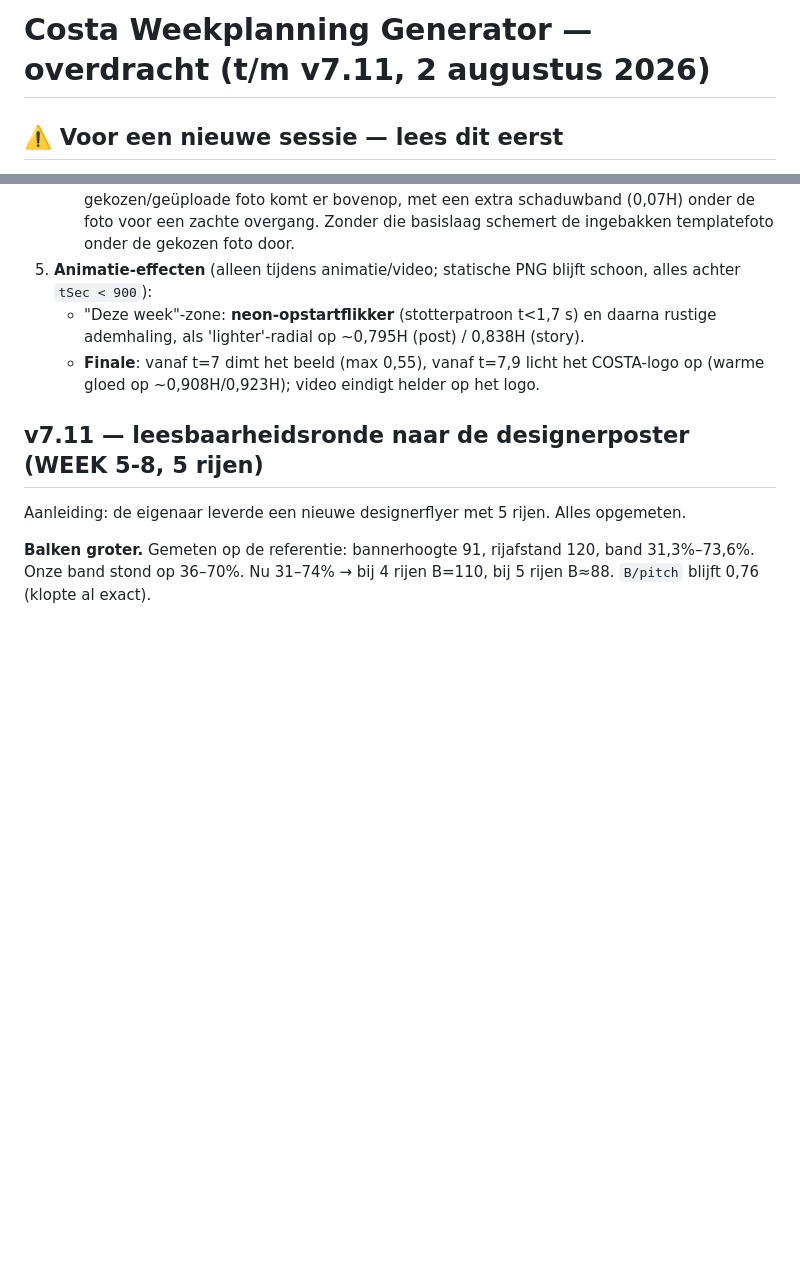
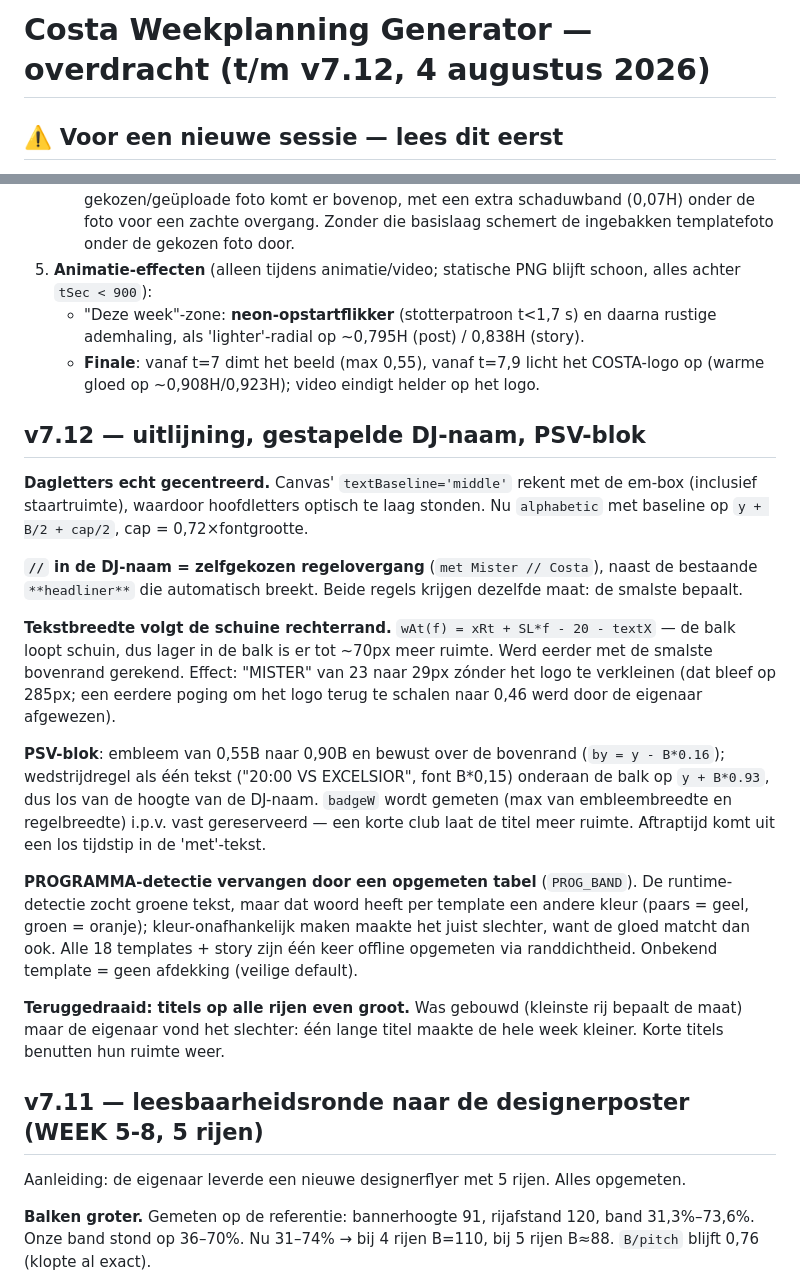
Before and after one commit to Mitchroelchatbot/Costa-Insta-Generator, a Markdown page: docs/costa-overdracht.md, 2 parts joined by grey strips. Rendered like a GitHub page; blank space fills up the shorter version.

Commit message:
v7.12: uitlijning dagletters, // regelovergang DJ-naam, groter PSV-blok
- dagletters op kapitaalhoogte gecentreerd (canvas 'middle' zette ze optisch te laag)
- '//' in de DJ-naam breekt de regel zelf; beide regels krijgen dezelfde maat
- tekstbreedte volgt de schuine rechterrand van de balk (tot ~70px extra lager in de
  balk) -> gestapelde DJ-naam 26% groter zonder het eventlogo te verkleinen
- PSV-embleem 0,55B -> 0,90B en mag over de bovenrand; wedstrijdregel als
  '20:00 VS CLUB' onderaan de balk, breedte gemeten i.p.v. vast gereserveerd
- PROGRAMMA-afdekking via opgemeten tabel per template (kleurdetectie was fragiel:
  het woord is per template een andere kleur)

Co-Authored-By: Claude Opus 5 <noreply@anthropic.com>
Claude-Session: https://claude.ai/code/session_01144N448YDDynVX3qafhAnj

```diff
--- a/docs/costa-overdracht.md
+++ b/docs/costa-overdracht.md
@@ -1,4 +1,4 @@
-# Costa Weekplanning Generator — overdracht (t/m v7.11, 2 augustus 2026)
+# Costa Weekplanning Generator — overdracht (t/m v7.12, 4 augustus 2026)
 
 ## ⚠️ Voor een nieuwe sessie — lees dit eerst
 - **Werkwijze-afspraak met de eigenaar (Mitch): eerst een render/voorbeeld in de chat laten zien, pas na zijn akkoord pushen en deployen.** Uitzondering alleen als hij expliciet "push direct" zegt. Reden: elke Netlify-deploy via de MCP draait een build en kost buildtegoed; GitHub-pushes zijn gratis. Wijzigingen bundelen, één deploy per akkoord.
@@ -22,6 +22,20 @@ Eén zelfstandig HTML-bestand (~14,7 MB) dat wekelijkse Instagram-posts (4:5), s
 5. **Animatie-effecten** (alleen tijdens animatie/video; statische PNG blijft schoon, alles achter `tSec < 900`):
    - "Deze week"-zone: **neon-opstartflikker** (stotterpatroon t<1,7 s) en daarna rustige ademhaling, als 'lighter'-radial op ~0,795H (post) / 0,838H (story).
    - **Finale**: vanaf t=7 dimt het beeld (max 0,55), vanaf t=7,9 licht het COSTA-logo op (warme gloed op ~0,908H/0,923H); video eindigt helder op het logo.
+
+## v7.12 — uitlijning, gestapelde DJ-naam, PSV-blok
+
+**Dagletters echt gecentreerd.** Canvas' `textBaseline='middle'` rekent met de em-box (inclusief staartruimte), waardoor hoofdletters optisch te laag stonden. Nu `alphabetic` met baseline op `y + B/2 + cap/2`, cap = 0,72×fontgrootte.
+
+**`//` in de DJ-naam = zelfgekozen regelovergang** (`met Mister // Costa`), naast de bestaande `**headliner**` die automatisch breekt. Beide regels krijgen dezelfde maat: de smalste bepaalt.
+
+**Tekstbreedte volgt de schuine rechterrand.** `wAt(f) = xRt + SL*f - 20 - textX` — de balk loopt schuin, dus lager in de balk is er tot ~70px meer ruimte. Werd eerder met de smalste bovenrand gerekend. Effect: "MISTER" van 23 naar 29px zónder het logo te verkleinen (dat bleef op 285px; een eerdere poging om het logo terug te schalen naar 0,46 werd door de eigenaar afgewezen).
+
+**PSV-blok**: embleem van 0,55B naar 0,90B en bewust over de bovenrand (`by = y - B*0.16`); wedstrijdregel als één tekst ("20:00 VS EXCELSIOR", font B*0,15) onderaan de balk op `y + B*0.93`, dus los van de hoogte van de DJ-naam. `badgeW` wordt gemeten (max van embleembreedte en regelbreedte) i.p.v. vast gereserveerd — een korte club laat de titel meer ruimte. Aftraptijd komt uit een los tijdstip in de 'met'-tekst.
+
+**PROGRAMMA-detectie vervangen door een opgemeten tabel** (`PROG_BAND`). De runtime-detectie zocht groene tekst, maar dat woord heeft per template een andere kleur (paars = geel, groen = oranje); kleur-onafhankelijk maken maakte het juist slechter, want de gloed matcht dan ook. Alle 18 templates + story zijn één keer offline opgemeten via randdichtheid. Onbekend template = geen afdekking (veilige default).
+
+**Teruggedraaid: titels op alle rijen even groot.** Was gebouwd (kleinste rij bepaalt de maat) maar de eigenaar vond het slechter: één lange titel maakte de hele week kleiner. Korte titels benutten hun ruimte weer.
 
 ## v7.11 — leesbaarheidsronde naar de designerposter (WEEK 5-8, 5 rijen)
 Aanleiding: de eigenaar leverde een nieuwe designerflyer met 5 rijen. Alles opgemeten.
```
Also changed, not shown: docs/costa-generator-instructie.md (+3 -0 lines).
